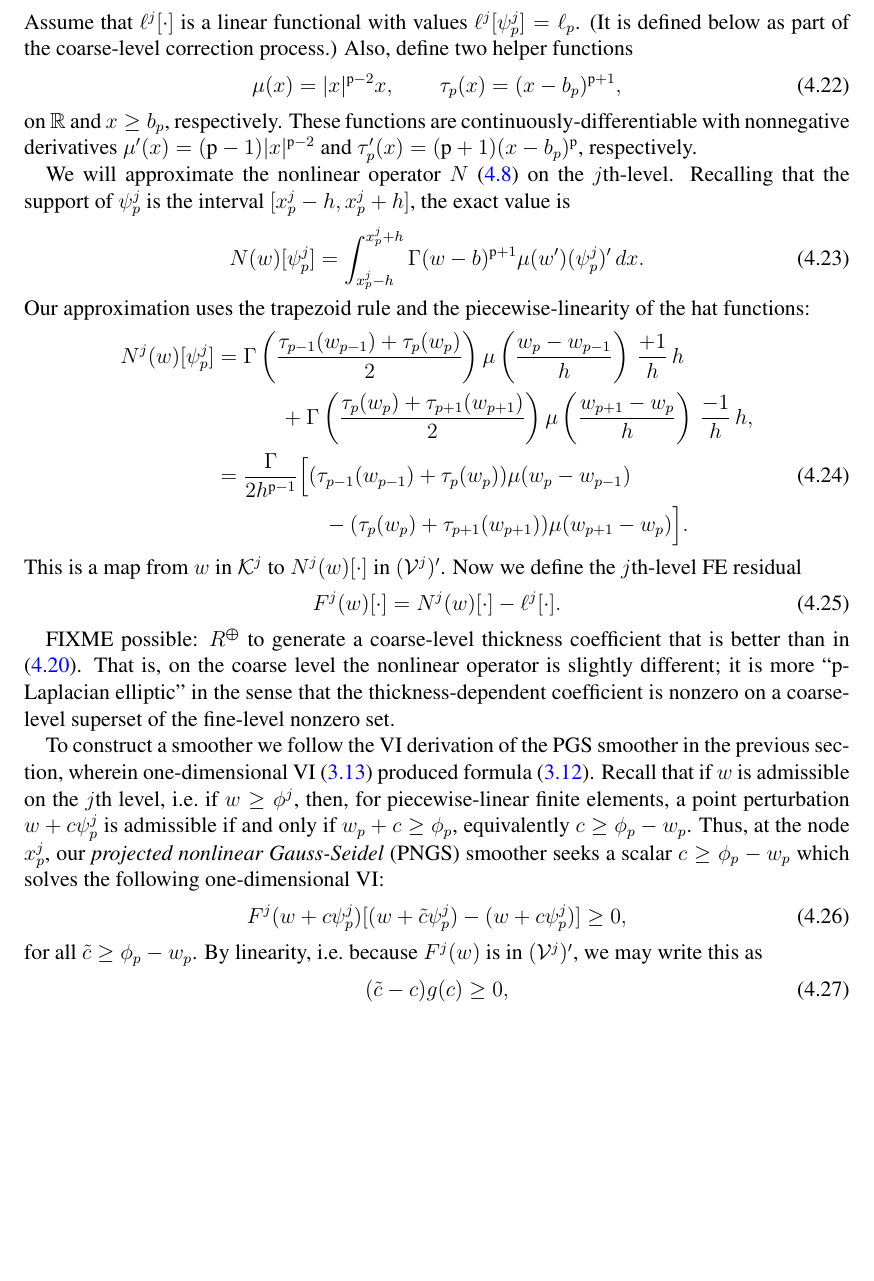
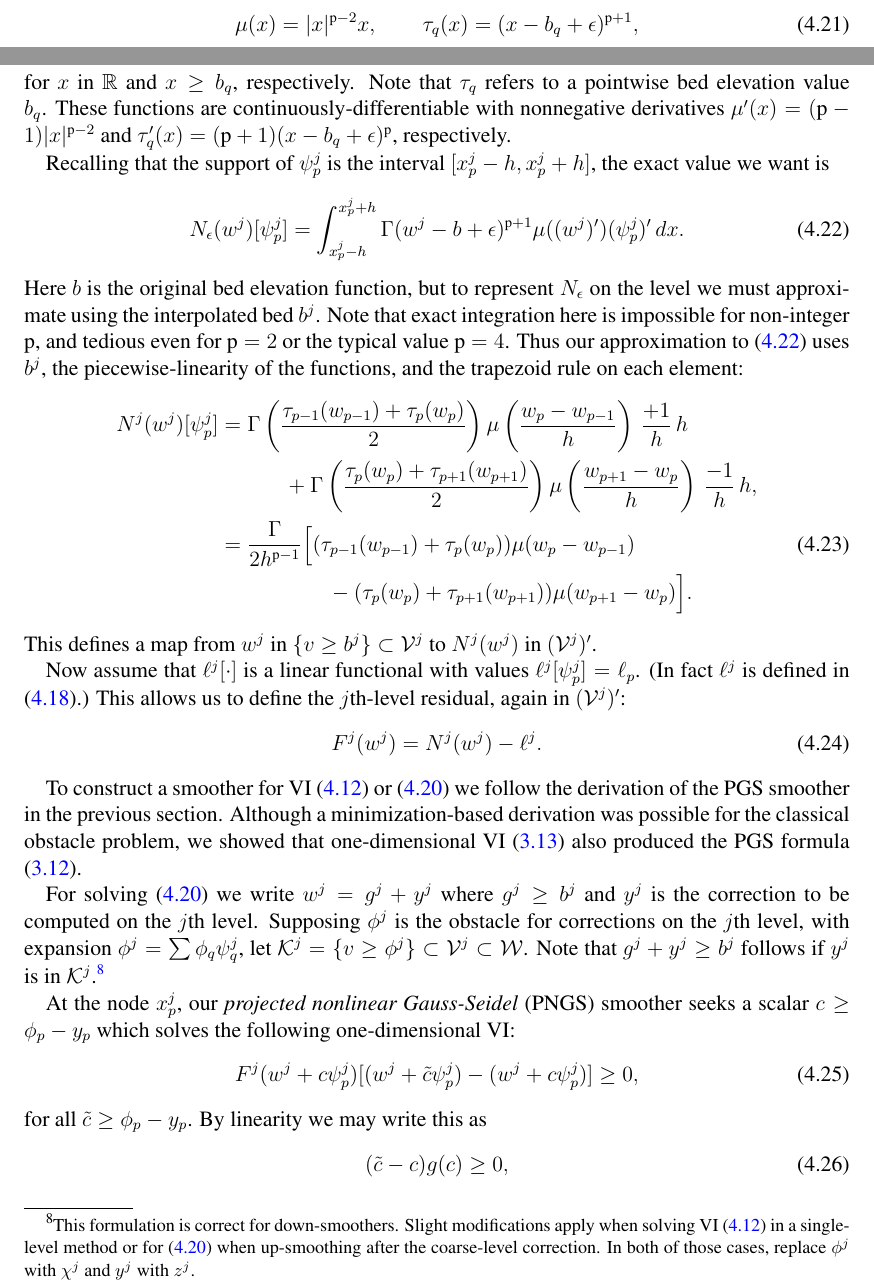
Before and after one commit to bueler/mg-glaciers, a LaTeX paper (paper/review.tex): part of page 42 of 47 before the commit and two parts of pages 41 and 42 of 48 after it, the two joined at a grey line, cut so that both start at the same text, the shorter picture padded with empty space. Compiled offline with pdfLaTeX.

Commit message:
Edits through where I am stuck on the PNGS smoother.

```diff
--- a/paper/review.tex
+++ b/paper/review.tex
@@ -1109,5 +1109,5 @@ We can now be completely precise.  Recursively using \eqref{eq:siag} to define $
 
 Starting from \eqref{eq:siaVIFEprecoarsetwo}, our preliminary form of the $j$th-level correction VI is then
 \begin{equation}
-N^j(g^j+y)[v-y] - N^j(g^j)[v-y] \ge - R \left(N^{j+1}(g^{j+1}+y^{j+1}) - \ell^{j+1}\right)[v-y], \label{eq:siaVIFEFASearly}
+N^j(g^j+y)[v-y^j] - N^j(g^j)[v-y^j] \ge - R \left(N^{j+1}(g^{j+1}+y^{j+1}) - \ell^{j+1}\right)[v-y^j]. \label{eq:siaVIFEFASearly}
 \end{equation}
@@ -1115 +1115,2 @@ for all $v$ in $\mathcal{K}^j$.  Our desired form rewrites this by moving the so
 \begin{equation}
+N^j(g^j+y^j)[v-y^j] \ge \ell^j[v-y^j] \label{eq:siaVIFEFAS}
@@ -1156 +1159,2 @@ Suppose $w$ in $\mathcal{V}^j \subset \mathcal{W}$ is an iterate on the $j$th le
 \begin{equation}
+\mu(x) = |x|^{\pp-2} x, \qquad \tau_q(x)  = (x - b_q + \eps)^{\pp+1}, \label{eq:siahelperfcns}
@@ -1158,33 +1161,33 @@ Suppose $w$ in $\mathcal{V}^j \subset \mathcal{W}$ is an iterate on the $j$th le
 \end{equation}
-Assume that $\ell^j[\cdot]$ is a linear functional with values $\ell^j[\psi_p^j] = \ell_p$.  (It is defined below as part of the coarse-level correction process.)  Also, define two helper functions
+for $x$ in $\RR$ and $x\ge b_q$, respectively.  Note that $\tau_q$ refers to a pointwise bed elevation value $b_q$.  These functions are continuously-differentiable with nonnegative derivatives $\mu'(x) = (\pp-1) |x|^{\pp-2}$ and $\tau_q'(x) = (\pp+1) (x-b_q + \eps)^{\pp}$, respectively.
+
+Recalling that the support of $\psi_p^j$ is the interval $[x_p^j-h,x_p^j+h]$, the exact value we want is
 \begin{equation}
-\mu(x) = |x|^{\pp-2} x, \qquad \tau_p(x)  = (x - b_p)^{\pp+1}, \label{eq:siahelperfcns}
+N_\eps(w^j)[\psi_p^j] = \int_{x_p^j-h}^{x_p^j+h} \Gamma (w^j-b+\eps)^{\pp+1} \mu((w^j)') (\psi_p^j)'\,dx.  \label{eq:siaNFEgoal}
 \end{equation}
-on $\RR$ and $x\ge b_p$, respectively.  These functions are continuously-differentiable with nonnegative derivatives $\mu'(x) = (\pp-1) |x|^{\pp-2}$ and $\tau_p'(x) = (\pp+1) (x-b_p)^{\pp}$, respectively.
-
-We will approximate the nonlinear operator $N$ \eqref{eq:siaN} on the $j$th-level.  Recalling that the support of $\psi_p^j$ is the interval $[x_p^j-h,x_p^j+h]$, the exact value is
-\begin{equation}
-N(w)[\psi_p^j] = \int_{x_p^j-h}^{x_p^j+h} \Gamma (w-b)^{\pp+1} \mu(w') (\psi_p^j)'\,dx.  \label{eq:siaNlevelEARLY}
-\end{equation}
-Our approximation uses the trapezoid rule and the piecewise-linearity of the hat functions:
+Here $b$ is the original bed elevation function, but to represent $N_\eps$ on the level we must approximate using the interpolated bed $b^j$.  Note that exact integration here is impossible for non-integer $\pp$, and tedious even for $\pp=2$ or the typical value $\pp=4$.  Thus our approximation to \eqref{eq:siaNFEgoal} uses $b^j$, the piecewise-linearity of the functions, and the trapezoid rule on each element:
 \begin{align}
-N^j(w)[\psi_p^j] &= \Gamma \left(\frac{\tau_{p-1}(w_{p-1}) + \tau_p(w_p)}{2}\right) \mu\left(\frac{w_p-w_{p-1}}{h}\right)\, \frac{+1}{h}\, h \notag \\
+N^j(w^j)[\psi_p^j] &= \Gamma \left(\frac{\tau_{p-1}(w_{p-1}) + \tau_p(w_p)}{2}\right) \mu\left(\frac{w_p-w_{p-1}}{h}\right)\, \frac{+1}{h}\, h \notag \\
     &\qquad\quad  + \Gamma \left(\frac{\tau_p(w_p) + \tau_{p+1}(w_{p+1})}{2}\right) \mu\left(\frac{w_{p+1}-w_p}{h}\right)\, \frac{-1}{h}\, h, \notag \\
     &= \frac{\Gamma}{2h^{\pp-1}} \Big[(\tau_{p-1}(w_{p-1}) + \tau_p(w_p)) \mu(w_p-w_{p-1})  \label{eq:siaNlevel} \\
     &\qquad\qquad\quad - (\tau_p(w_p) + \tau_{p+1}(w_{p+1})) \mu(w_{p+1}-w_p)\Big]. \notag
 \end{align}
-This is a map from $w$ in $\mathcal{K}^j$ to $N^j(w)[\cdot]$ in $(\mathcal{V}^j)'$.  Now we define the $j$th-level FE residual
+This defines a map from $w^j$ in $\{v \ge b^j\} \subset \mathcal{V}^j$ to $N^j(w^j)$ in $(\mathcal{V}^j)'$.
+
+Now assume that $\ell^j[\cdot]$ is a linear functional with values $\ell^j[\psi_p^j] = \ell_p$.  (In fact $\ell^j$ is defined in \eqref{eq:siaell}.)  This allows us to define the $j$th-level residual, again in $(\mathcal{V}^j)'$:
 \begin{equation}
-F^j(w)[\cdot] = N^j(w)[\cdot] - \ell^j[\cdot]. \label{eq:siaresiduallevel}
+F^j(w^j) = N^j(w^j) - \ell^j. \label{eq:siaresiduallevel}
 \end{equation}
 
-FIXME possible: $\mR$ to generate a coarse-level thickness coefficient that is better than in \eqref{eq:siaVIFEFAS}.  That is, on the coarse level the nonlinear operator is slightly different; it is more ``$\pp$-Laplacian elliptic'' in the sense that the thickness-dependent coefficient is nonzero on a coarse-level superset of the fine-level nonzero set.
+To construct a smoother for VI \eqref{eq:siaVIFEfinelevel} or \eqref{eq:siaVIFEFAS} we follow the derivation of the PGS smoother in the previous section.  Although a minimization-based derivation was possible for the classical obstacle problem, we showed that one-dimensional VI \eqref{eq:pgspointwisevi} also produced the PGS formula \eqref{eq:pgsformula}.
 
-To construct a smoother we follow the VI derivation of the PGS smoother in the previous section, wherein one-dimensional VI \eqref{eq:pgspointwisevi} produced formula \eqref{eq:pgsformula}.  Recall that if $w$ is admissible on the $j$th level, i.e.~if $w\ge \phi^j$, then, for piecewise-linear finite elements, a point perturbation $w+c\psi_p^j$ is admissible if and only if $w_p+c \ge \phi_p$, equivalently $c \ge \phi_p - w_p$.  Thus, at the node $x_p^j$, our \emph{projected nonlinear Gauss-Seidel} (PNGS) smoother seeks a scalar $c \ge \phi_p - w_p$ which solves the following one-dimensional VI:
+For solving \eqref{eq:siaVIFEFAS} we write $w^j=g^j+y^j$ where $g^j\ge b^j$ and $y^j$ is the correction to be computed on the $j$th level.  Supposing $\phi^j$ is the obstacle for corrections on the $j$th level, with expansion $\phi^j = \sum \phi_q \psi_q^j$, let $\mathcal{K}^j = \{v \ge \phi^j\} \subset \mathcal{V}^j \subset \mathcal{W}$.  Note that $g^j+y^j \ge b^j$ follows if $y^j$ is in $\mathcal{K}^j$.\footnote{This formulation is correct for down-smoothers.  Slight modifications apply when solving VI \eqref{eq:siaVIFEfinelevel} in a single-level method or for \eqref{eq:siaVIFEFAS} when up-smoothing after the coarse-level correction.  In both of those cases, replace $\phi^j$ with $\chi^j$ and $y^j$ with $z^j$.}
+
+At the node $x_p^j$, our \emph{projected nonlinear Gauss-Seidel} (PNGS) smoother seeks a scalar $c \ge \phi_p - y_p$ which solves the following one-dimensional VI:
 \begin{equation}
-  F^j(w+c\psi_p^j)[(w+\tilde c\psi_p^j) - (w+c\psi_p^j)] \ge 0,  \label{eq:pngspointwiseviEARLY}
+  F^j(w^j+c\psi_p^j)[(w^j+\tilde c\psi_p^j) - (w^j+c\psi_p^j)] \ge 0,  \label{eq:pngspointwiseviEARLY}
 \end{equation}
-for all $\tilde c \ge \phi_p - w_p$.  By linearity, i.e.~because $F^j(w)$ is in $(\mathcal{V}^j)'$, we may write this as
+for all $\tilde c \ge \phi_p - y_p$.  By linearity we may write this as
 \begin{equation}
   (\tilde c - c) g(c) \ge 0,  \label{eq:pngspointwisevi}
 \end{equation}
```
Also changed, not shown: paper/review.tex (47 more changed lines).
